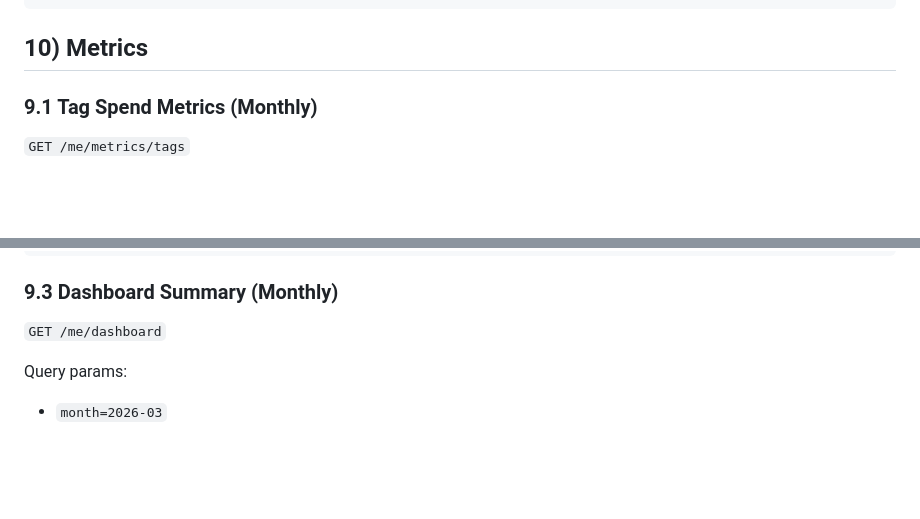
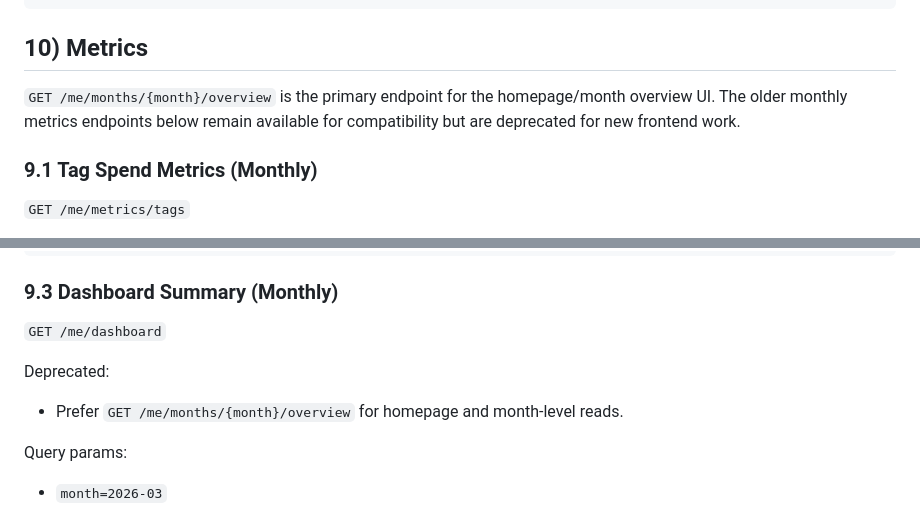
Before and after one commit to miguelcastiyo/budget-backend, a Markdown page: api_v1.md, 2 parts joined by grey strips. Rendered like a GitHub page; blank space fills up the shorter version.

```diff
--- a/api_v1.md
+++ b/api_v1.md
@@ -1054,6 +1054,9 @@ Response `200`:
 
 ## 10) Metrics
 
+`GET /me/months/{month}/overview` is the primary endpoint for the homepage/month overview UI.
+The older monthly metrics endpoints below remain available for compatibility but are deprecated for new frontend work.
+
 ### 9.1 Tag Spend Metrics (Monthly)
 `GET /me/metrics/tags`
 
@@ -1113,6 +1116,9 @@ Response:
 
 ### 9.3 Dashboard Summary (Monthly)
 `GET /me/dashboard`
+
+Deprecated:
+- Prefer `GET /me/months/{month}/overview` for homepage and month-level reads.
 
 Query params:
 - `month=2026-03`
```
Also changed, not shown: README.md (+2 -1 lines).
